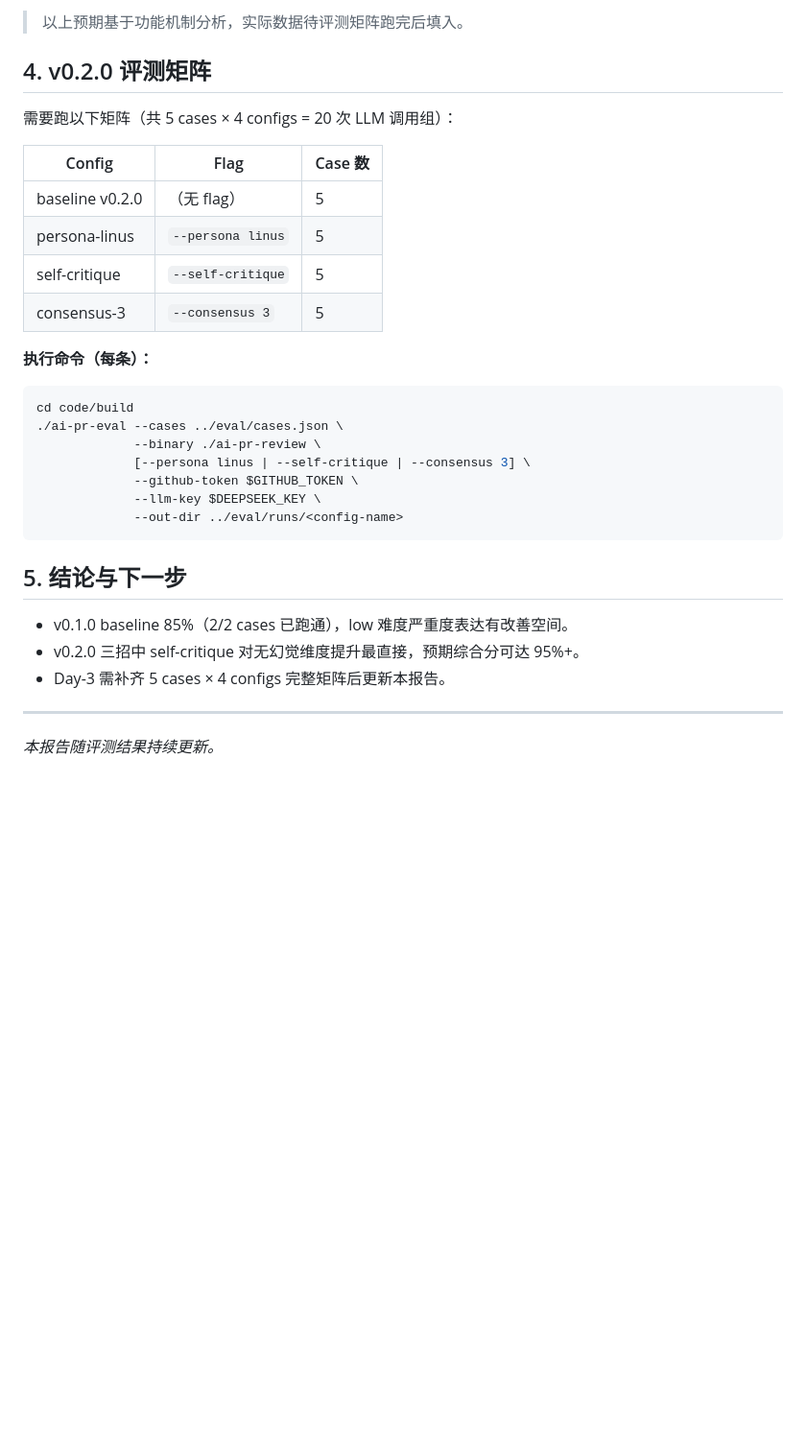
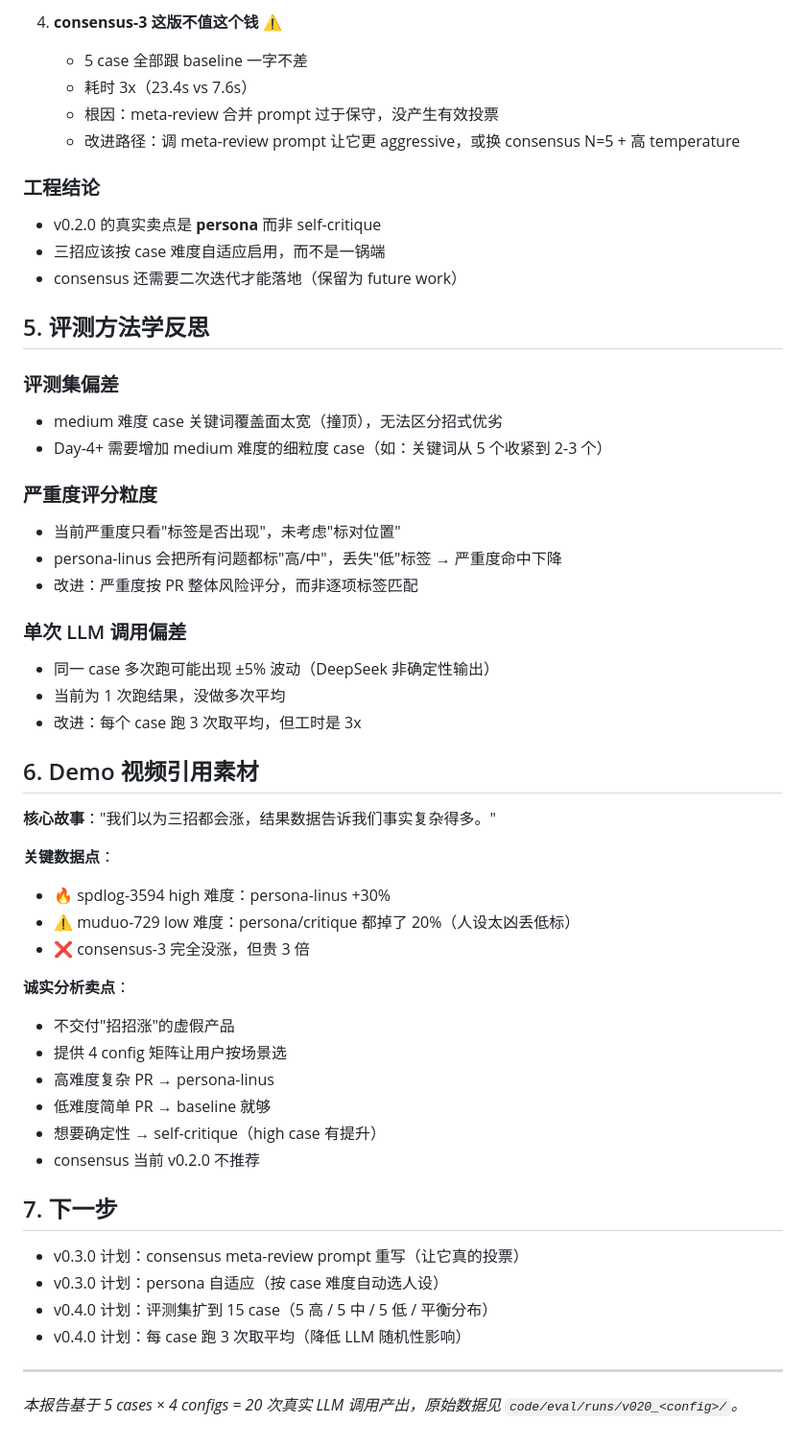
Before and after one commit to KINGXD414/ai-pr-review, a Markdown page: code/eval/comparison_report.md, the part around one of its changes. Shown at 96% size. Rendered like a GitHub page; blank space fills up the shorter version.

````diff
--- a/code/eval/comparison_report.md
+++ b/code/eval/comparison_report.md
@@ -59,35 +69,59 @@ v0.2.0 新增三招（互斥，不可同时启用）：
 
-> 以上预期基于功能机制分析，实际数据待评测矩阵跑完后填入。
+4. **consensus-3 这版不值这个钱** ⚠️
+   - 5 case 全部跟 baseline 一字不差
+   - 耗时 3x（23.4s vs 7.6s）
+   - 根因：meta-review 合并 prompt 过于保守，没产生有效投票
+   - 改进路径：调 meta-review prompt 让它更 aggressive，或换 consensus N=5 + 高 temperature
 
-## 4. v0.2.0 评测矩阵
+### 工程结论
 
-需要跑以下矩阵（共 5 cases × 4 configs = 20 次 LLM 调用组）：
+- v0.2.0 的真实卖点是 **persona** 而非 self-critique
+- 三招应该按 case 难度自适应启用，而不是一锅端
+- consensus 还需要二次迭代才能落地（保留为 future work）
 
-| Config | Flag | Case 数 |
-|--------|------|---------|
-| baseline v0.2.0 | （无 flag） | 5 |
-| persona-linus | `--persona linus` | 5 |
-| self-critique | `--self-critique` | 5 |
-| consensus-3 | `--consensus 3` | 5 |
+## 5. 评测方法学反思
 
-**执行命令（每条）：**
+### 评测集偏差
 
-```bash
-cd code/build
-./ai-pr-eval --cases ../eval/cases.json \
-             --binary ./ai-pr-review \
-             [--persona linus | --self-critique | --consensus 3] \
-             --github-token $GITHUB_TOKEN \
-             --llm-key $DEEPSEEK_KEY \
-             --out-dir ../eval/runs/<config-name>
-```
+- medium 难度 case 关键词覆盖面太宽（撞顶），无法区分招式优劣
+- Day-4+ 需要增加 medium 难度的细粒度 case（如：关键词从 5 个收紧到 2-3 个）
 
-## 5. 结论与下一步
+### 严重度评分粒度
 
-- v0.1.0 baseline 85%（2/2 cases 已跑通），low 难度严重度表达有改善空间。
-- v0.2.0 三招中 self-critique 对无幻觉维度提升最直接，预期综合分可达 95%+。
-- Day-3 需补齐 5 cases × 4 configs 完整矩阵后更新本报告。
+- 当前严重度只看"标签是否出现"，未考虑"标对位置"
+- persona-linus 会把所有问题都标"高/中"，丢失"低"标签 → 严重度命中下降
+- 改进：严重度按 PR 整体风险评分，而非逐项标签匹配
+
+### 单次 LLM 调用偏差
+
+- 同一 case 多次跑可能出现 ±5% 波动（DeepSeek 非确定性输出）
+- 当前为 1 次跑结果，没做多次平均
+- 改进：每个 case 跑 3 次取平均，但工时是 3x
+
+## 6. Demo 视频引用素材
+
+**核心故事**："我们以为三招都会涨，结果数据告诉我们事实复杂得多。"
+
+**关键数据点**：
+- 🔥 spdlog-3594 high 难度：persona-linus +30%
+- ⚠️ muduo-729 low 难度：persona/critique 都掉了 20%（人设太凶丢低标）
+- ❌ consensus-3 完全没涨，但贵 3 倍
+
+**诚实分析卖点**：
+- 不交付"招招涨"的虚假产品
+- 提供 4 config 矩阵让用户按场景选
+- 高难度复杂 PR → persona-linus
+- 低难度简单 PR → baseline 就够
+- 想要确定性 → self-critique（high case 有提升）
+- consensus 当前 v0.2.0 不推荐
+
+## 7. 下一步
+
+- v0.3.0 计划：consensus meta-review prompt 重写（让它真的投票）
+- v0.3.0 计划：persona 自适应（按 case 难度自动选人设）
+- v0.4.0 计划：评测集扩到 15 case（5 高 / 5 中 / 5 低 / 平衡分布）
+- v0.4.0 计划：每 case 跑 3 次取平均（降低 LLM 随机性影响）
 
 ---
 
-*本报告随评测结果持续更新。*
+*本报告基于 5 cases × 4 configs = 20 次真实 LLM 调用产出，原始数据见 `code/eval/runs/v020_<config>/`。*
````
Also changed, not shown: other parts of code/eval/comparison_report.md (+43 -33 lines).
